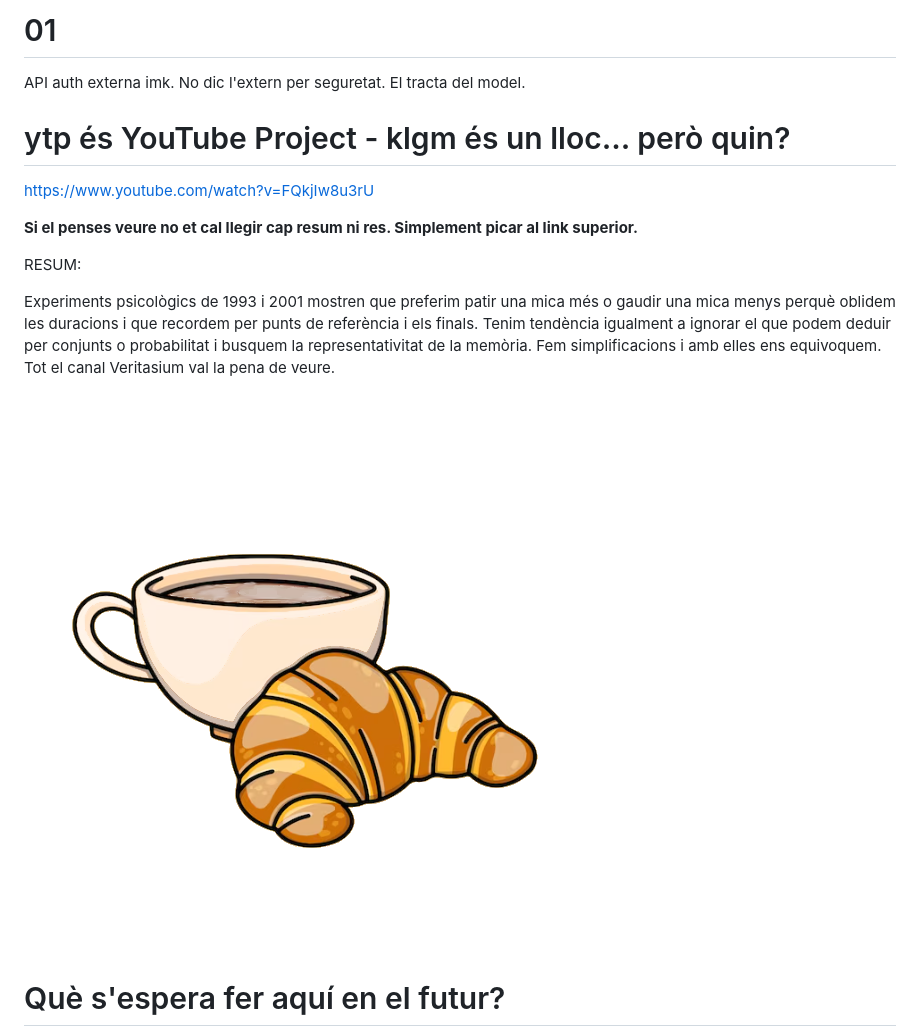
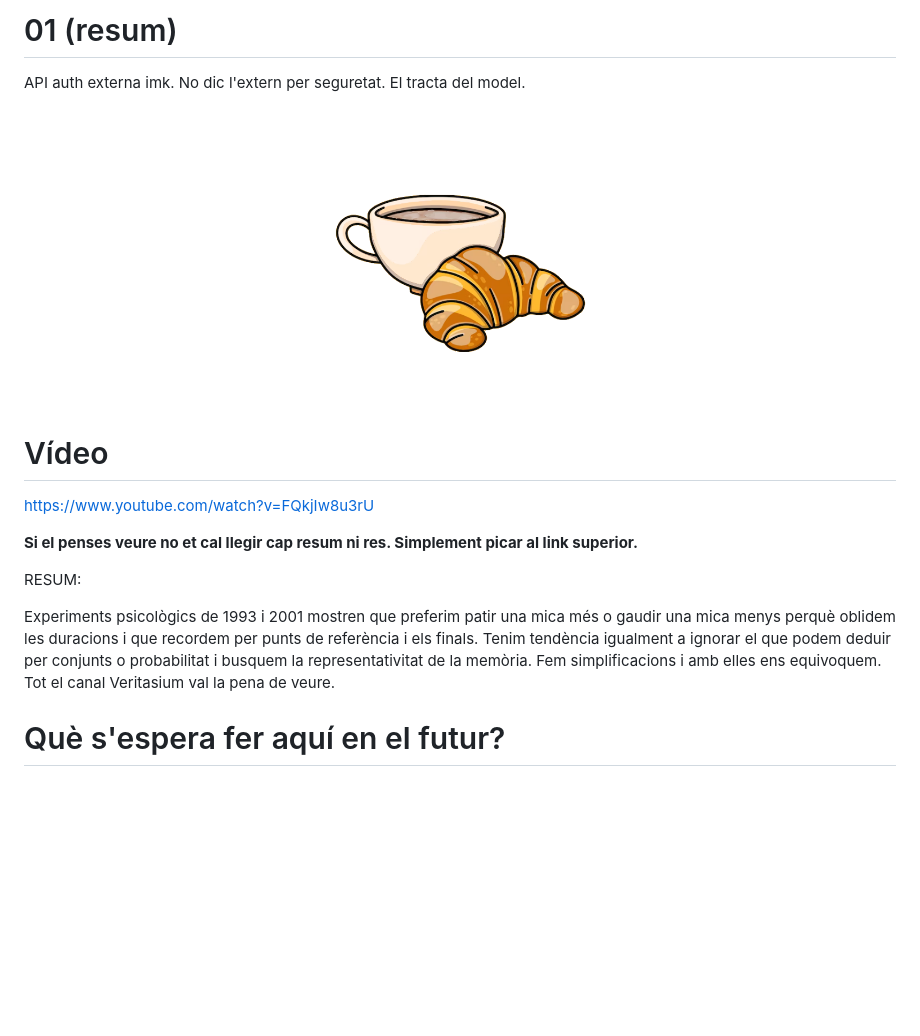
Before and after one commit to klgm-ytp/01, a Markdown page: README.md, the part around the change. GitHub-like rendering; blank space fills up the shorter version.

Commit message:
Update README.md
Uff

```diff
--- a/README.md
+++ b/README.md
@@ -1,7 +1,12 @@
-# 01
+# 01 (resum)
 API auth externa imk. No dic l'extern per seguretat. El tracta del model.
 
-# ytp és YouTube Project - klgm és un lloc... però quin?
+
+<p align="center">
+  <img src="https://github.com/klgm-ytp/01/raw/main/clc2plus.png" alt="ytp : youtube project - klgm : la cafeteria" width="300"/>
+</p>
+
+# Vídeo
 
 https://www.youtube.com/watch?v=FQkjIw8u3rU
 
@@ -12,7 +17,7 @@ RESUM:
 Experiments psicològics de 1993 i 2001 mostren que preferim patir una mica més o gaudir una mica menys perquè oblidem les duracions i que recordem per punts de referència i els finals. Tenim tendència igualment a ignorar el que podem deduir per conjunts o probabilitat i busquem la representativitat de la memòria. Fem simplificacions i amb elles ens equivoquem. Tot el canal Veritasium val la pena de veure.
 
 
-![Texto alternativo](https://github.com/klgm-ytp/01/raw/main/clc2plus.png)
+
 
 
 # Què s'espera fer aquí en el futur?
```
